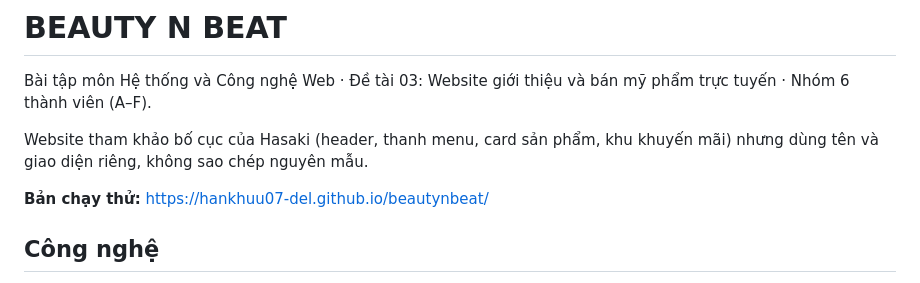
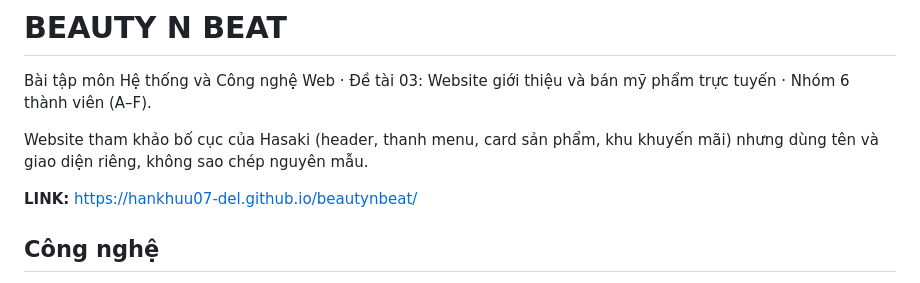
Before and after one commit to hankhuu07-del/beautynbeat, a Markdown page: README.md, the part around the change. Rendered like a GitHub page.

```diff
--- a/README.md
+++ b/README.md
@@ -4,7 +4,7 @@ Bài tập môn Hệ thống và Công nghệ Web · Đề tài 03: Website gi
 
 Website tham khảo bố cục của Hasaki (header, thanh menu, card sản phẩm, khu khuyến mãi) nhưng dùng tên và giao diện riêng, không sao chép nguyên mẫu.
 
-**Bản chạy thử:** https://hankhuu07-del.github.io/beautynbeat/
+**LINK:** https://hankhuu07-del.github.io/beautynbeat/
 
 ## Công nghệ
 
```
